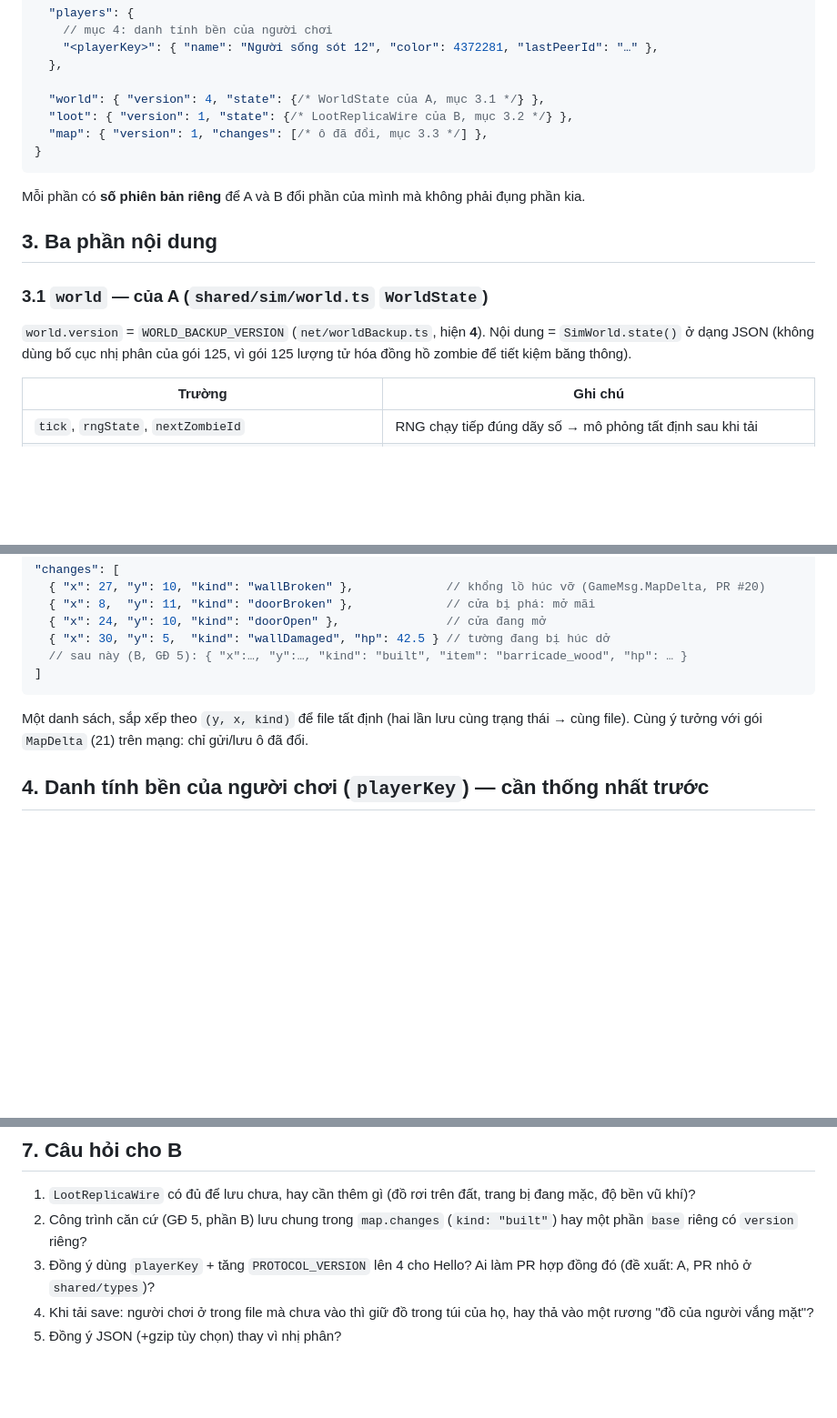
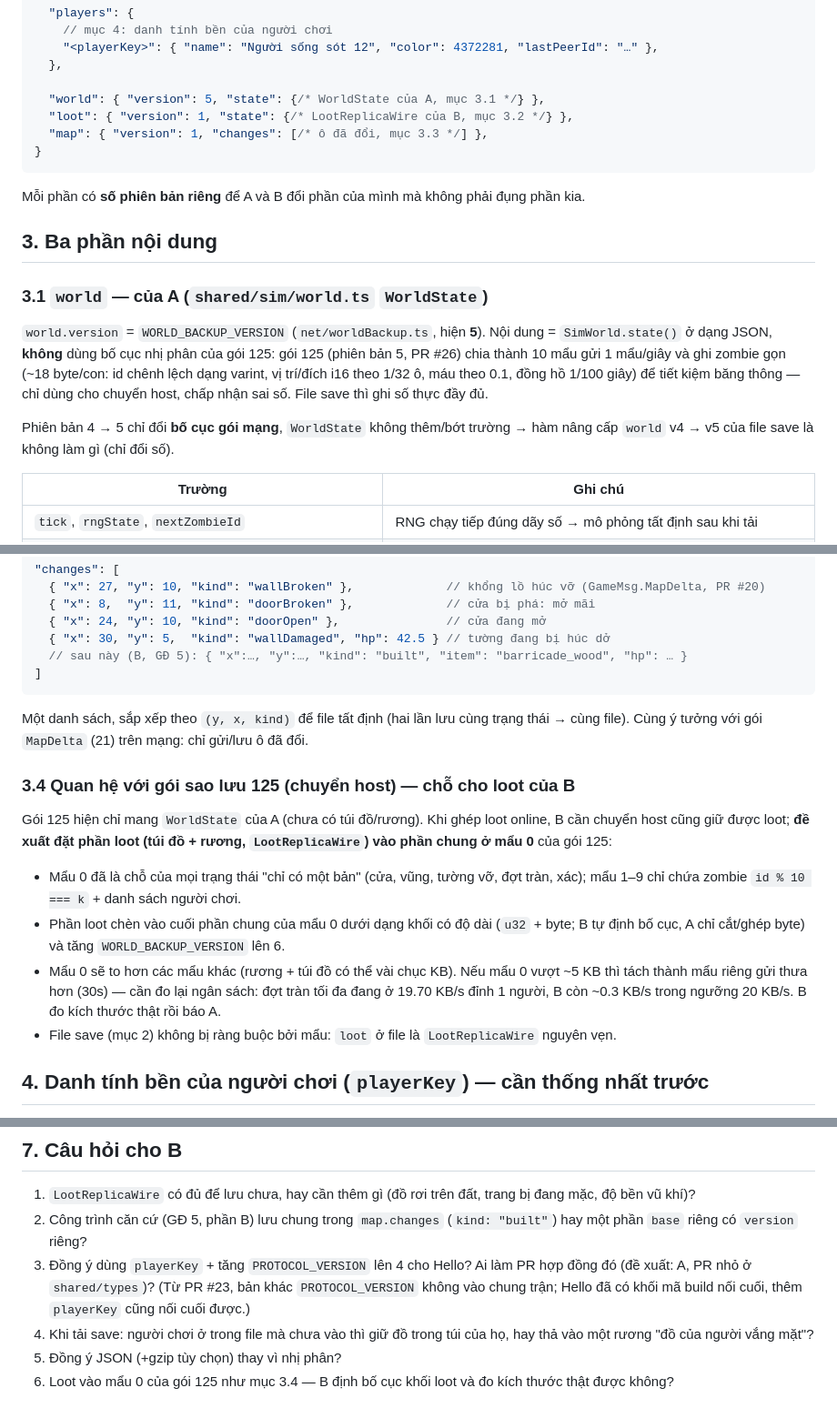
Before and after one commit to Hotankhoi/zombie-game, a Markdown page: docs/save-format.md, 3 parts joined by grey strips. Shown at 91% size. GitHub-like rendering; blank space fills up the shorter version.

Commit message:
5: save-format khop goi sao luu v5 (10 mau, zombie gon), cho loot cua B o mau 0
Co-Authored-By: Claude Sonnet 5.5 <noreply@anthropic.com>

```diff
--- a/docs/save-format.md
+++ b/docs/save-format.md
@@ -33,7 +33,7 @@ JSON UTF-8 (dễ đọc, dễ sửa tay khi gỡ lỗi), đuôi `.zsave.json`. C
     "<playerKey>": { "name": "Người sống sót 12", "color": 4372281, "lastPeerId": "…" },
   },
 
-  "world": { "version": 4, "state": {/* WorldState của A, mục 3.1 */} },
+  "world": { "version": 5, "state": {/* WorldState của A, mục 3.1 */} },
   "loot": { "version": 1, "state": {/* LootReplicaWire của B, mục 3.2 */} },
   "map": { "version": 1, "changes": [/* ô đã đổi, mục 3.3 */] },
 }
@@ -45,7 +45,9 @@ Mỗi phần có **số phiên bản riêng** để A và B đổi phần của
 
 ### 3.1 `world` — của A (`shared/sim/world.ts` `WorldState`)
 
-`world.version` = `WORLD_BACKUP_VERSION` (`net/worldBackup.ts`, hiện **4**). Nội dung = `SimWorld.state()` ở dạng JSON (không dùng bố cục nhị phân của gói 125, vì gói 125 lượng tử hóa đồng hồ zombie để tiết kiệm băng thông).
+`world.version` = `WORLD_BACKUP_VERSION` (`net/worldBackup.ts`, hiện **5**). Nội dung = `SimWorld.state()` ở dạng JSON, **không** dùng bố cục nhị phân của gói 125: gói 125 (phiên bản 5, PR #26) chia thành 10 mẩu gửi 1 mẩu/giây và ghi zombie gọn (~18 byte/con: id chênh lệch dạng varint, vị trí/đích i16 theo 1/32 ô, máu theo 0.1, đồng hồ 1/100 giây) để tiết kiệm băng thông — chỉ dùng cho chuyển host, chấp nhận sai số. File save thì ghi số thực đầy đủ.
+
+Phiên bản 4 → 5 chỉ đổi **bố cục gói mạng**, `WorldState` không thêm/bớt trường → hàm nâng cấp `world` v4 → v5 của file save là không làm gì (chỉ đổi số).
 
 | Trường                                                          | Ghi chú                                                                           |
 | --------------------------------------------------------------- | --------------------------------------------------------------------------------- |
@@ -76,6 +78,15 @@ Mỗi phần có **số phiên bản riêng** để A và B đổi phần của
 
 Một danh sách, sắp xếp theo `(y, x, kind)` để file tất định (hai lần lưu cùng trạng thái → cùng file). Cùng ý tưởng với gói `MapDelta` (21) trên mạng: chỉ gửi/lưu ô đã đổi.
 
+### 3.4 Quan hệ với gói sao lưu 125 (chuyển host) — chỗ cho loot của B
+
+Gói 125 hiện chỉ mang `WorldState` của A (chưa có túi đồ/rương). Khi ghép loot online, B cần chuyển host cũng giữ được loot; **đề xuất đặt phần loot (túi đồ + rương, `LootReplicaWire`) vào phần chung ở mẩu 0** của gói 125:
+
+- Mẩu 0 đã là chỗ của mọi trạng thái "chỉ có một bản" (cửa, vũng, tường vỡ, đợt tràn, xác); mẩu 1–9 chỉ chứa zombie `id % 10 === k` + danh sách người chơi.
+- Phần loot chèn vào cuối phần chung của mẩu 0 dưới dạng khối có độ dài (`u32` + byte; B tự định bố cục, A chỉ cắt/ghép byte) và tăng `WORLD_BACKUP_VERSION` lên 6.
+- Mẩu 0 sẽ to hơn các mẩu khác (rương + túi đồ có thể vài chục KB). Nếu mẩu 0 vượt ~5 KB thì tách thành mẩu riêng gửi thưa hơn (30s) — cần đo lại ngân sách: đợt tràn tối đa đang ở 19.70 KB/s đỉnh 1 người, B còn ~0.3 KB/s trong ngưỡng 20 KB/s. B đo kích thước thật rồi báo A.
+- File save (mục 2) không bị ràng buộc bởi mẩu: `loot` ở file là `LootReplicaWire` nguyên vẹn.
+
 ## 4. Danh tính bền của người chơi (`playerKey`) — cần thống nhất trước
 
 PeerId do Trystero cấp **đổi mỗi lần mở trang**, nên không dùng được làm khóa để trả lại túi đồ/vị trí cho đúng người sau khi tải. Đề xuất:
@@ -103,6 +114,7 @@ PeerId do Trystero cấp **đổi mỗi lần mở trang**, nên không dùng đ
 
 1. `LootReplicaWire` có đủ để lưu chưa, hay cần thêm gì (đồ rơi trên đất, trang bị đang mặc, độ bền vũ khí)?
 2. Công trình căn cứ (GĐ 5, phần B) lưu chung trong `map.changes` (`kind: "built"`) hay một phần `base` riêng có `version` riêng?
-3. Đồng ý dùng `playerKey` + tăng `PROTOCOL_VERSION` lên 4 cho Hello? Ai làm PR hợp đồng đó (đề xuất: A, PR nhỏ ở `shared/types`)?
+3. Đồng ý dùng `playerKey` + tăng `PROTOCOL_VERSION` lên 4 cho Hello? Ai làm PR hợp đồng đó (đề xuất: A, PR nhỏ ở `shared/types`)? (Từ PR #23, bản khác `PROTOCOL_VERSION` không vào chung trận; Hello đã có khối mã build nối cuối, thêm `playerKey` cũng nối cuối được.)
 4. Khi tải save: người chơi ở trong file mà chưa vào thì giữ đồ trong túi của họ, hay thả vào một rương "đồ của người vắng mặt"?
 5. Đồng ý JSON (+gzip tùy chọn) thay vì nhị phân?
+6. Loot vào mẩu 0 của gói 125 như mục 3.4 — B định bố cục khối loot và đo kích thước thật được không?
```
Also changed, not shown: other parts of docs/save-format.md (+1 -1 lines).
